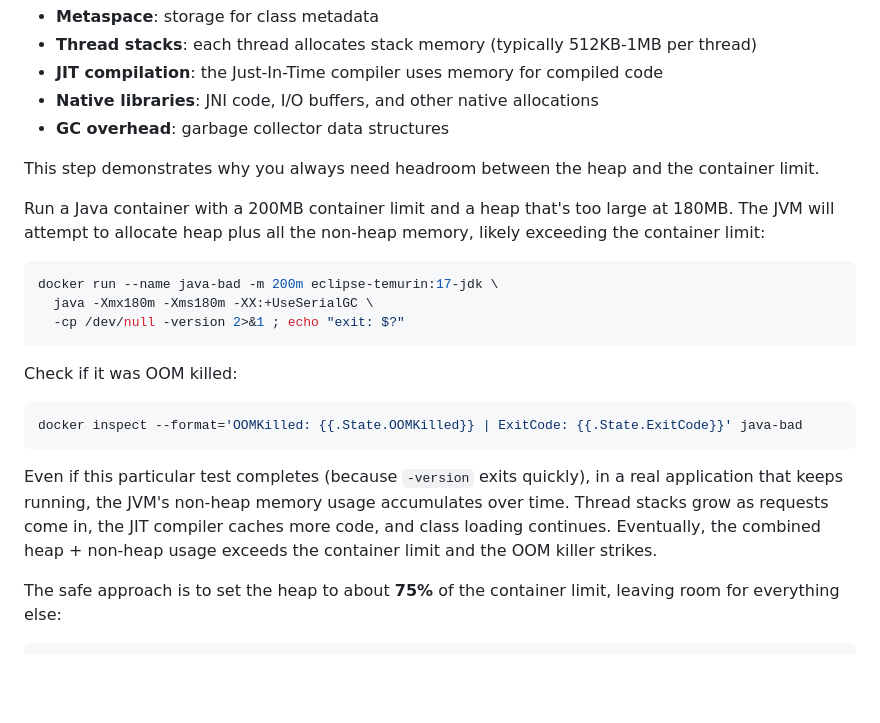
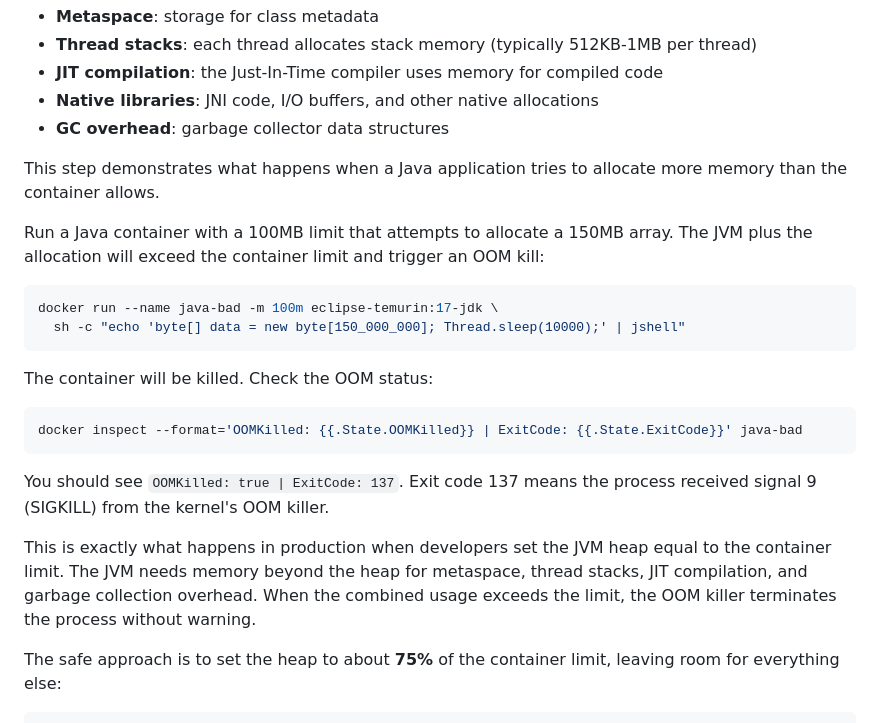
Before and after one commit to jruels/container-optimization, a Markdown page: labs/cgroups/index.md, the part around the change. GitHub-like rendering; blank space fills up the shorter version.

Commit message:
update with jedit to demonstrate OOM killed container.

````diff
--- a/labs/cgroups/index.md
+++ b/labs/cgroups/index.md
@@ -600,23 +600,24 @@ Java applications are notorious for unexpected OOM kills in containers because t
 - **Native libraries**: JNI code, I/O buffers, and other native allocations
 - **GC overhead**: garbage collector data structures
 
-This step demonstrates why you always need headroom between the heap and the container limit.
+This step demonstrates what happens when a Java application tries to allocate more memory than the container allows.
 
-Run a Java container with a 200MB container limit and a heap that's too large at 180MB. The JVM will attempt to allocate heap plus all the non-heap memory, likely exceeding the container limit:
+Run a Java container with a 100MB limit that attempts to allocate a 150MB array. The JVM plus the allocation will exceed the container limit and trigger an OOM kill:
 
 ```console
-docker run --name java-bad -m 200m eclipse-temurin:17-jdk \
-  java -Xmx180m -Xms180m -XX:+UseSerialGC \
-  -cp /dev/null -version 2>&1 ; echo "exit: $?"
+docker run --name java-bad -m 100m eclipse-temurin:17-jdk \
+  sh -c "echo 'byte[] data = new byte[150_000_000]; Thread.sleep(10000);' | jshell"
 ```
 
-Check if it was OOM killed:
+The container will be killed. Check the OOM status:
 
 ```console
 docker inspect --format='OOMKilled: {{.State.OOMKilled}} | ExitCode: {{.State.ExitCode}}' java-bad
 ```
 
-Even if this particular test completes (because `-version` exits quickly), in a real application that keeps running, the JVM's non-heap memory usage accumulates over time. Thread stacks grow as requests come in, the JIT compiler caches more code, and class loading continues. Eventually, the combined heap + non-heap usage exceeds the container limit and the OOM killer strikes.
+You should see `OOMKilled: true | ExitCode: 137`. Exit code 137 means the process received signal 9 (SIGKILL) from the kernel's OOM killer.
+
+This is exactly what happens in production when developers set the JVM heap equal to the container limit. The JVM needs memory beyond the heap for metaspace, thread stacks, JIT compilation, and garbage collection overhead. When the combined usage exceeds the limit, the OOM killer terminates the process without warning.
 
 The safe approach is to set the heap to about **75%** of the container limit, leaving room for everything else:
 
````
